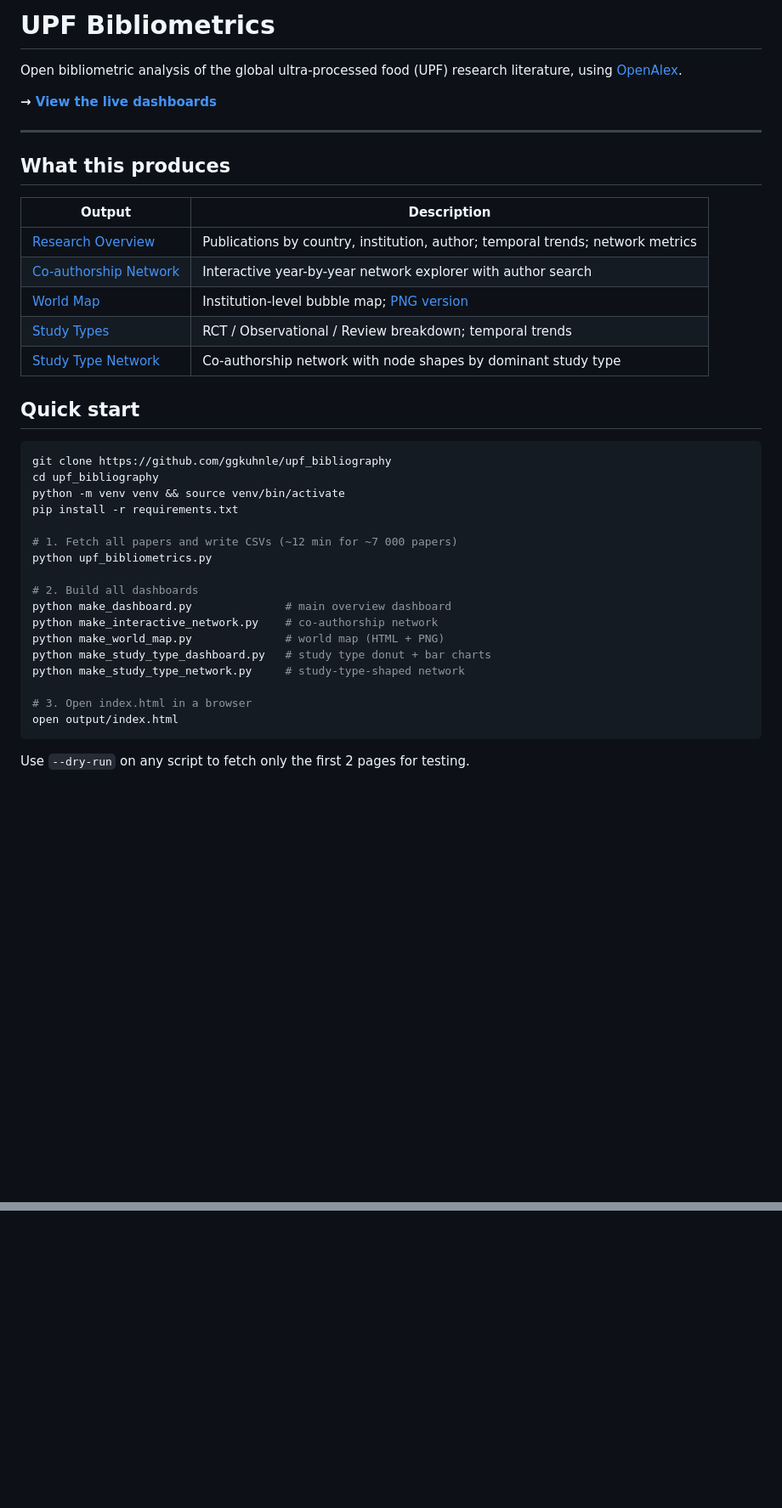
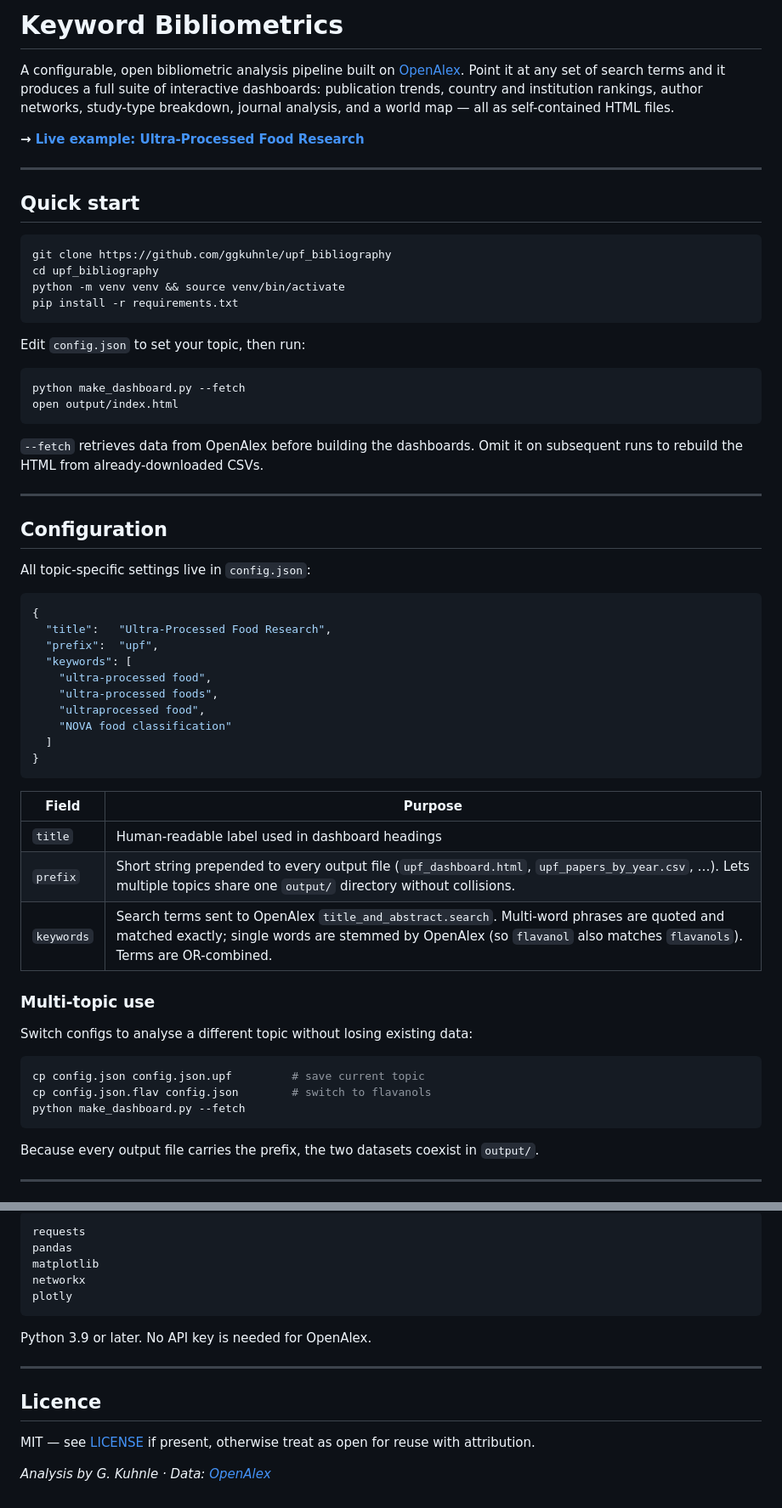
Before and after one commit to ggkuhnle/upf_bibliography, a Markdown page: README.md, 2 parts joined by grey strips. Shown at 85% size. Rendered like a GitHub page; blank space fills up the shorter version.

````diff
--- a/README.md
+++ b/README.md
@@ -1,20 +1,13 @@
-# UPF Bibliometrics
+# Keyword Bibliometrics
 
-Open bibliometric analysis of the global ultra-processed food (UPF) research literature, using [OpenAlex](https://openalex.org).
+A configurable, open bibliometric analysis pipeline built on [OpenAlex](https://openalex.org).
+Point it at any set of search terms and it produces a full suite of interactive dashboards:
+publication trends, country and institution rankings, author networks, study-type breakdown,
+journal analysis, and a world map — all as self-contained HTML files.
 
-**→ [View the live dashboards](https://ggkuhnle.github.io/upf_bibliography/)**
+**→ [Live example: Ultra-Processed Food Research](https://ggkuhnle.github.io/upf_bibliography/)**
 
 ---
-
-## What this produces
-
-| Output | Description |
-|--------|-------------|
-| [Research Overview](output/upf_dashboard.html) | Publications by country, institution, author; temporal trends; network metrics |
-| [Co-authorship Network](output/network_interactive.html) | Interactive year-by-year network explorer with author search |
-| [World Map](output/world_map.html) | Institution-level bubble map; [PNG version](output/world_map.png) |
-| [Study Types](output/study_type.html) | RCT / Observational / Review breakdown; temporal trends |
-| [Study Type Network](output/network_study_type.html) | Co-authorship network with node shapes by dominant study type |
 
 ## Quick start
 
@@ -23,19 +16,54 @@ git clone https://github.com/ggkuhnle/upf_bibliography
 cd upf_bibliography
 python -m venv venv && source venv/bin/activate
 pip install -r requirements.txt
+```
 
-# 1. Fetch all papers and write CSVs (~12 min for ~7 000 papers)
-python upf_bibliometrics.py
+Edit `config.json` to set your topic, then run:
 
-# 2. Build all dashboards
-python make_dashboard.py              # main overview dashboard
-python make_interactive_network.py    # co-authorship network
-python make_world_map.py              # world map (HTML + PNG)
-python make_study_type_dashboard.py   # study type donut + bar charts
-python make_study_type_network.py     # study-type-shaped network
-
-# 3. Open index.html in a browser
+```bash
+python make_dashboard.py --fetch
 open output/index.html
 ```
 
-Use `--dry-run` on any script to fetch only the first 2 pages for testing.
+`--fetch` retrieves data from OpenAlex before building the dashboards.
+Omit it on subsequent runs to rebuild the HTML from already-downloaded CSVs.
+
+---
+
+## Configuration
+
+All topic-specific settings live in `config.json`:
+
+```json
+{
+  "title":   "Ultra-Processed Food Research",
+  "prefix":  "upf",
+  "keywords": [
+    "ultra-processed food",
+    "ultra-processed foods",
+    "ultraprocessed food",
+    "NOVA food classification"
+  ]
+}
+```
+
+| Field | Purpose |
+|-------|---------|
+| `title` | Human-readable label used in dashboard headings |
+| `prefix` | Short string prepended to every output file (`upf_dashboard.html`, `upf_papers_by_year.csv`, …). Lets multiple topics share one `output/` directory without collisions. |
+| `keywords` | Search terms sent to OpenAlex `title_and_abstract.search`. Multi-word phrases are quoted and matched exactly; single words are stemmed by OpenAlex (so `flavanol` also matches `flavanols`). Terms are OR-combined. |
+
+### Multi-topic use
+
+Switch configs to analyse a different topic without losing existing data:
+
+```bash
+cp config.json config.json.upf         # save current topic
+cp config.json.flav config.json        # switch to flavanols
+python make_dashboard.py --fetch
+```
+
+Because every output file carries the prefix, the two datasets coexist in `output/`.
+
+---
+
@@ -123,0 +226,17 @@ upf_bibliography/
+```
+requests
+pandas
+matplotlib
+networkx
+plotly
+```
+
+Python 3.9 or later. No API key is needed for OpenAlex.
+
+---
+
+## Licence
+
+MIT — see [LICENSE](LICENSE) if present, otherwise treat as open for reuse with attribution.
+
+*Analysis by G. Kuhnle · Data: [OpenAlex](https://openalex.org)*
````
Also changed, not shown: other parts of README.md (+122 -48 lines).
